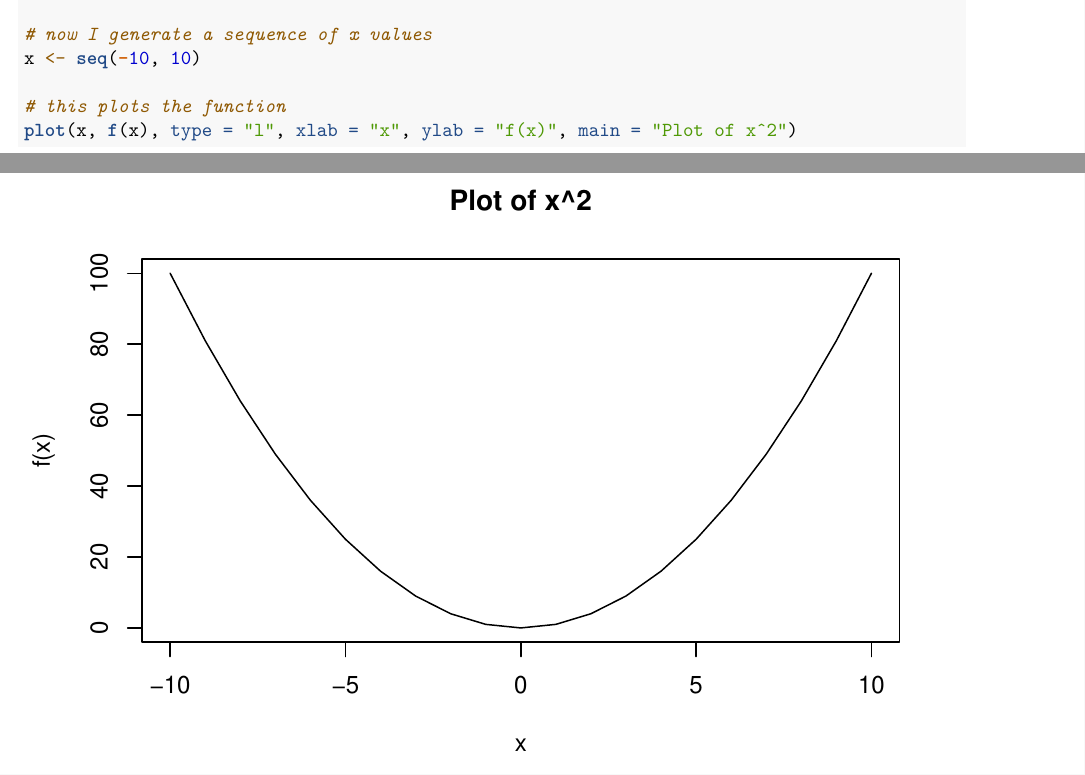
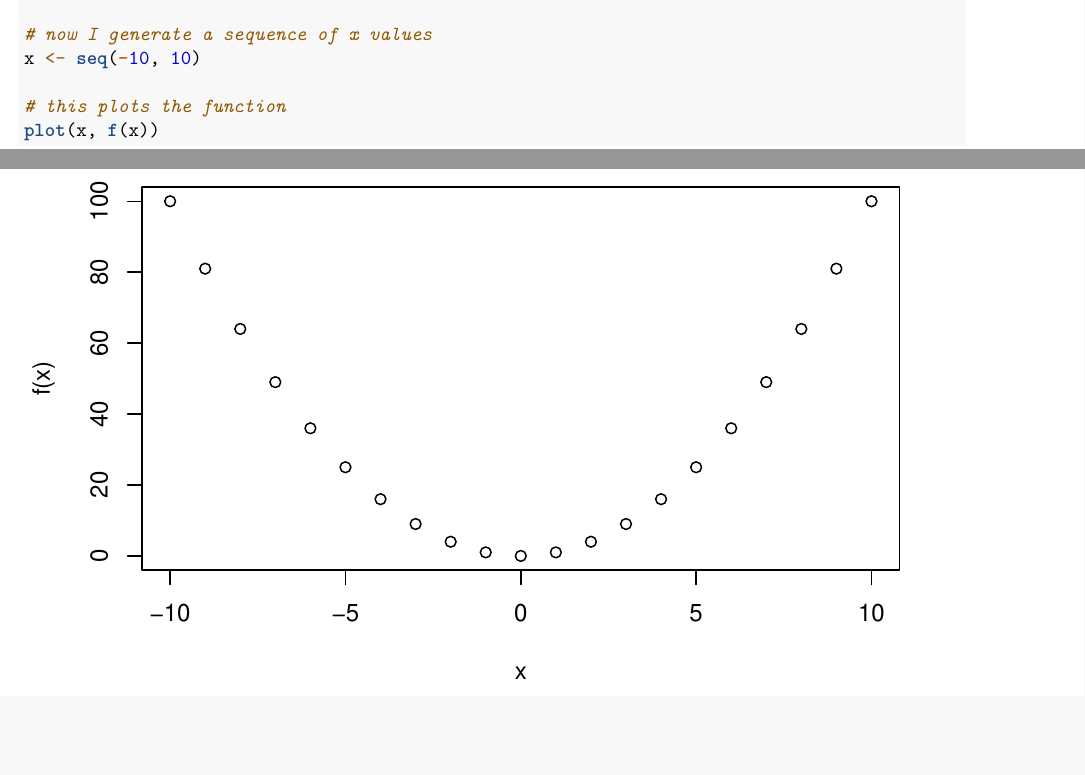
Before and after one commit to sebastianfeist/Coursera_Assignments, an R Markdown document (first_file.Rmd): two parts of pages 2 and 3 of 4, joined at a grey line, cut so that both start at the same text, the shorter picture padded with empty space. Rendered offline with R 4.5, knitr and Pandoc, then LaTeX, with nearby package versions.

Commit message:
final, changed plot at task 8

````diff
--- a/first_file.Rmd
+++ b/first_file.Rmd
@@ -96,7 +96,7 @@ f <- function(x) {
 x <- seq(-10, 10)
 
 # this plots the function
-plot(x, f(x), type = "l", xlab = "x", ylab = "f(x)", main = "Plot of x^2")
+plot(x, f(x))
 ```
 
 9.your session info (as output from R) (10 pt)
````
Also changed, not shown: first_file.pdf.
